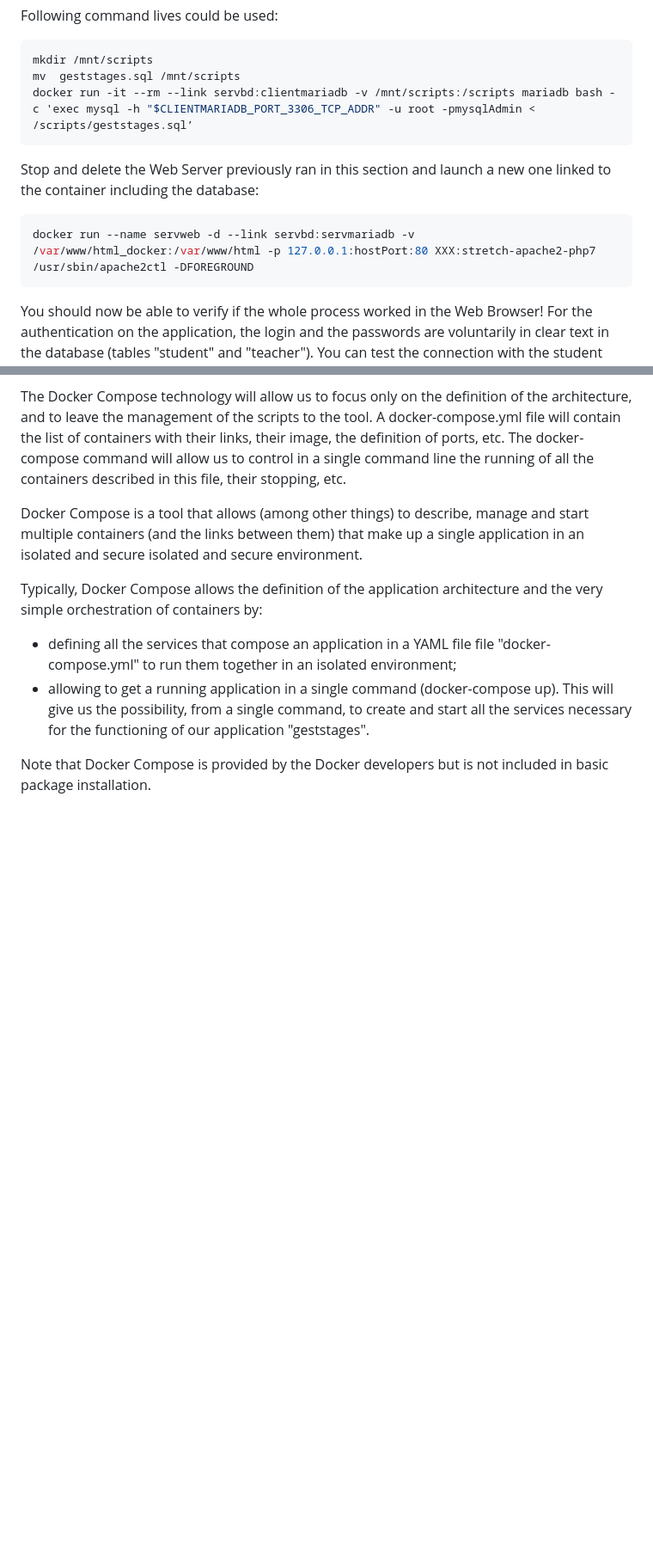
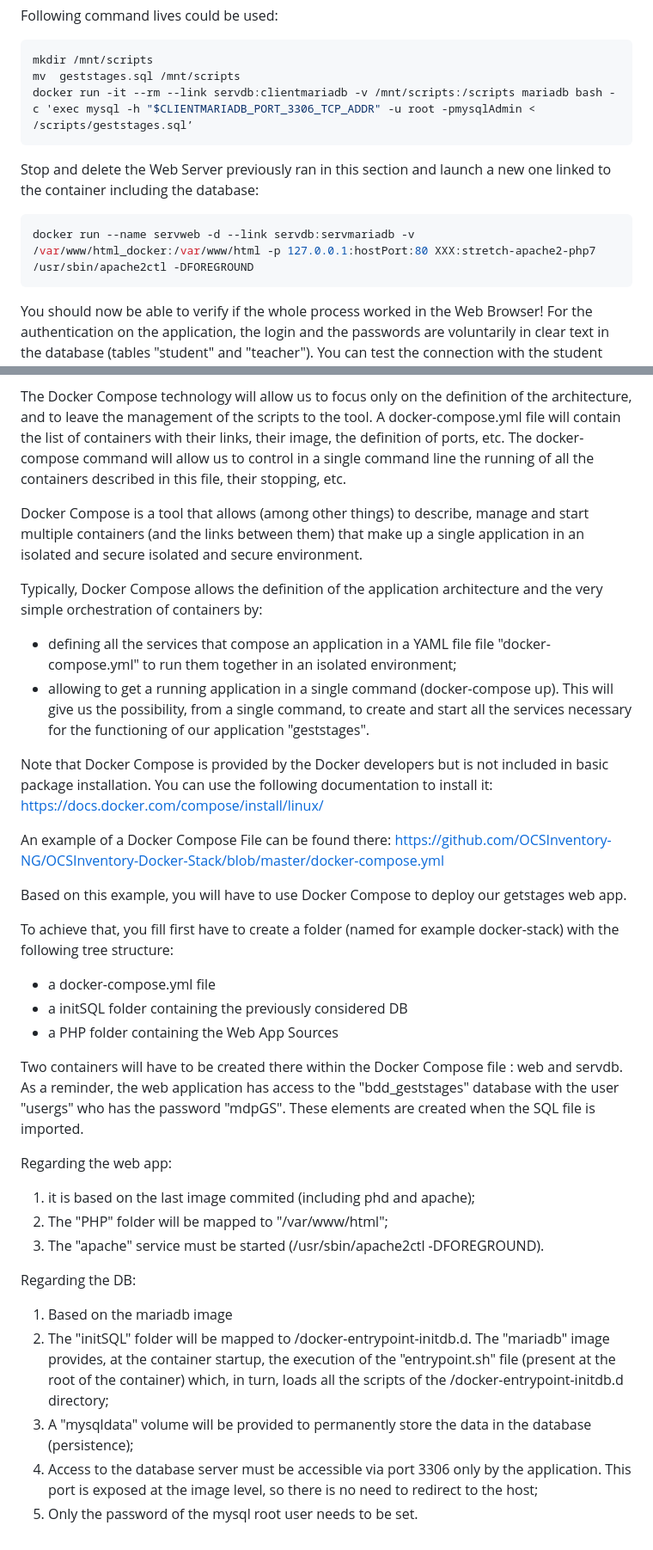
Before and after one commit to lmendiboure/5G-Course, a Markdown page: Docker/ReadME.md, 2 parts joined by grey strips. Shown: that part at 86% size. Drawn GitHub-style; blank space fills up the shorter version.

Commit message:
Complete Docker Compose V0

````diff
--- a/Docker/ReadME.md
+++ b/Docker/ReadME.md
@@ -201,13 +201,13 @@ Following command lives could be used:
 ```console
 mkdir /mnt/scripts
 mv  geststages.sql /mnt/scripts
-docker run -it --rm --link servbd:clientmariadb -v /mnt/scripts:/scripts mariadb bash -c 'exec mysql -h "$CLIENTMARIADB_PORT_3306_TCP_ADDR" -u root -pmysqlAdmin < /scripts/geststages.sql’
+docker run -it --rm --link servdb:clientmariadb -v /mnt/scripts:/scripts mariadb bash -c 'exec mysql -h "$CLIENTMARIADB_PORT_3306_TCP_ADDR" -u root -pmysqlAdmin < /scripts/geststages.sql’
 ```
 
 Stop and delete the Web Server previously ran in this section and launch a new one linked to the container including the database:
 
 ```console
-docker run --name servweb -d --link servbd:servmariadb -v /var/www/html_docker:/var/www/html -p 127.0.0.1:hostPort:80 XXX:stretch-apache2-php7 /usr/sbin/apache2ctl -DFOREGROUND
+docker run --name servweb -d --link servdb:servmariadb -v /var/www/html_docker:/var/www/html -p 127.0.0.1:hostPort:80 XXX:stretch-apache2-php7 /usr/sbin/apache2ctl -DFOREGROUND
 ```
 You should now be able to verify if the whole process worked in the Web Browser! For the authentication on the application, the login and the passwords are voluntarily in clear text in the database (tables "student" and "teacher"). You can test the connection with the student "benpas01" who has the password "benpas01".
 
@@ -224,4 +224,27 @@ Typically, Docker Compose allows the definition of the application architecture
   - allowing to get a running application in a single command (docker-compose up).
 This will give us the possibility, from a single command, to create and start all the services necessary for the functioning of our application "geststages".
 
-Note that Docker Compose is provided by the Docker developers but is not included in basic package installation.
+Note that Docker Compose is provided by the Docker developers but is not included in basic package installation. You can use the following documentation to install it: https://docs.docker.com/compose/install/linux/
+
+An example of a Docker Compose File can be found there: https://github.com/OCSInventory-NG/OCSInventory-Docker-Stack/blob/master/docker-compose.yml
+
+Based on this example, you will have to use Docker Compose to deploy our getstages web app.
+
+To achieve that, you fill first have to create a folder (named for example docker-stack) with the following tree structure:
+  - a docker-compose.yml file
+  - a initSQL folder containing the previously considered DB
+  - a PHP folder containing the Web App Sources
+
+Two containers will have to be created there within the Docker Compose file : web and servdb. As a reminder, the web application has access to the "bdd_geststages" database with the user "usergs" who has the password "mdpGS". These elements are created when the SQL file is imported.
+
+Regarding the web app:
+  1. it is based on the last image commited (including phd and apache);
+  2. The "PHP" folder will be mapped to "/var/www/html";
+  3. The "apache" service must be started (/usr/sbin/apache2ctl -DFOREGROUND).
+
+Regarding the DB:
+  1. Based on the mariadb image
+  2. The "initSQL" folder will be mapped to /docker-entrypoint-initdb.d. The "mariadb" image provides, at the container startup, the execution of the "entrypoint.sh" file (present at the root of the container) which, in turn, loads all the scripts of the /docker-entrypoint-initdb.d directory;
+  3. A "mysqldata" volume will be provided to permanently store the data in the database (persistence);
+  4. Access to the database server must be accessible via port 3306 only by the application. This port is exposed at the image level, so there is no need to redirect to the host;
+  5. Only the password of the mysql root user needs to be set.
````
Also changed, not shown: other parts of Docker/ReadME.md (+3 -3 lines).
